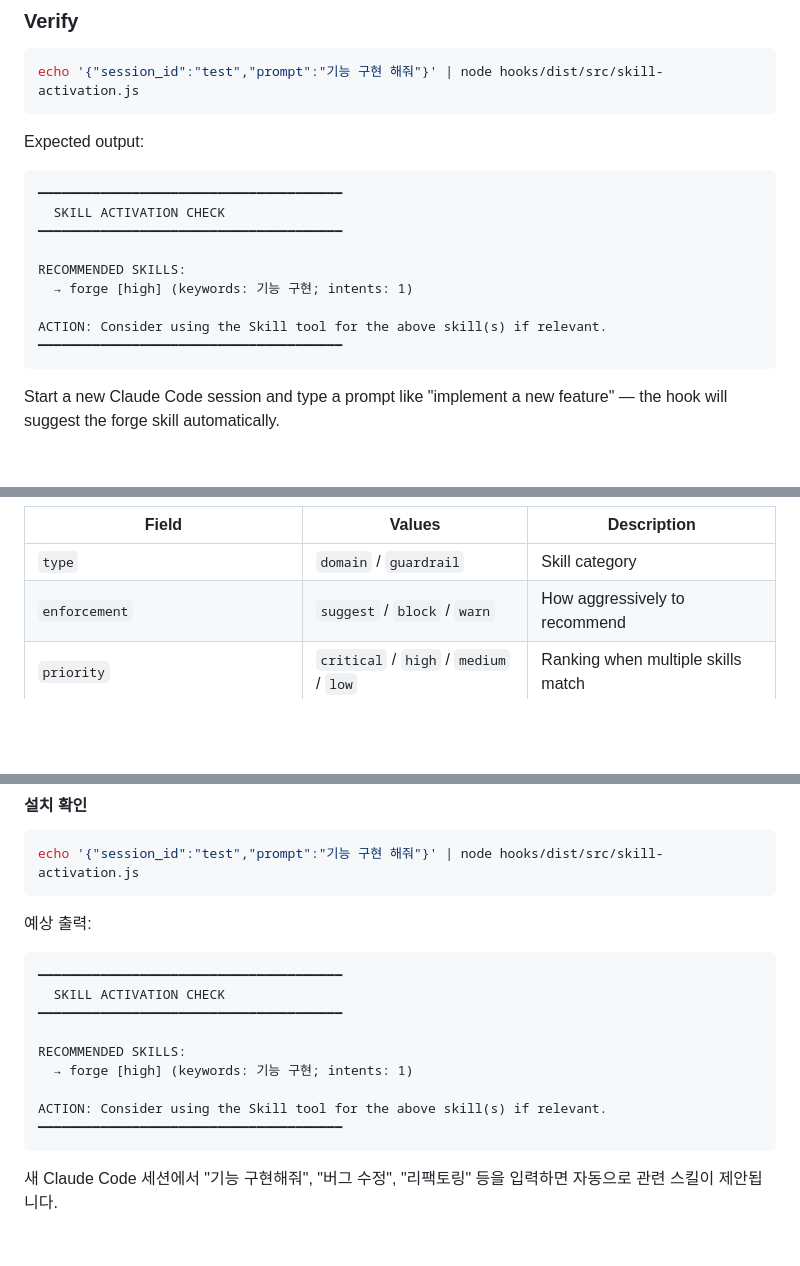
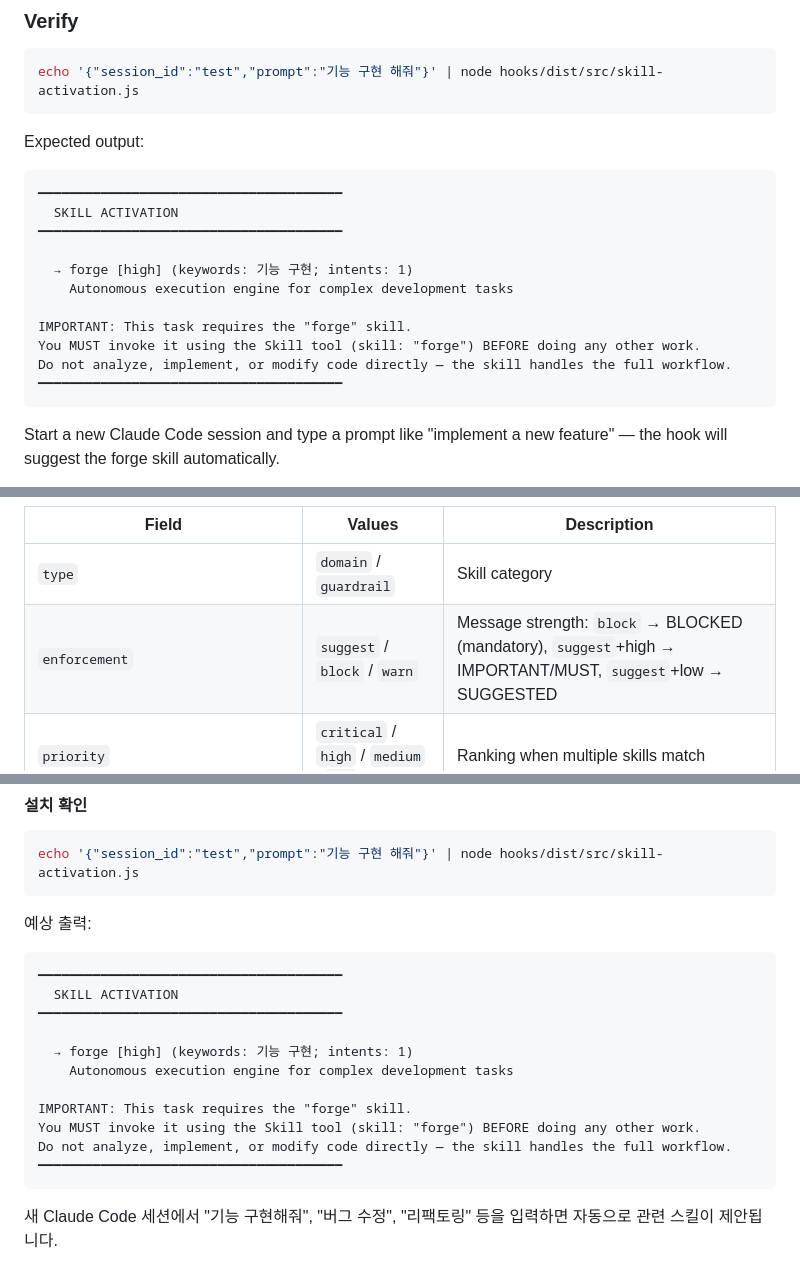
Before and after one commit to EcoKG/forge-skills, a Markdown page: README.md, 3 parts joined by grey strips. Drawn GitHub-style; blank space fills up the shorter version.

Commit message:
docs: update README verify output to match new enforcement-based message format
The expected output examples in both English and Korean sections were showing
the old weak message format. Updated to reflect the new 3-level enforcement
system (BLOCKED/IMPORTANT/SUGGESTED).

Co-Authored-By: Claude Opus 4.6 <noreply@anthropic.com>

````diff
--- a/README.md
+++ b/README.md
@@ -151,13 +151,15 @@ echo '{"session_id":"test","prompt":"기능 구현 해줘"}' | node hooks/dist/s
 Expected output:
 ```
 ━━━━━━━━━━━━━━━━━━━━━━━━━━━━━━━━━━━━━━━
-  SKILL ACTIVATION CHECK
+  SKILL ACTIVATION
 ━━━━━━━━━━━━━━━━━━━━━━━━━━━━━━━━━━━━━━━
 
-RECOMMENDED SKILLS:
   → forge [high] (keywords: 기능 구현; intents: 1)
+    Autonomous execution engine for complex development tasks
 
-ACTION: Consider using the Skill tool for the above skill(s) if relevant.
+IMPORTANT: This task requires the "forge" skill.
+You MUST invoke it using the Skill tool (skill: "forge") BEFORE doing any other work.
+Do not analyze, implement, or modify code directly — the skill handles the full workflow.
 ━━━━━━━━━━━━━━━━━━━━━━━━━━━━━━━━━━━━━━━
 ```
 
@@ -243,7 +245,7 @@ Edit `hooks/skill-rules.json` (or `~/.claude/skills/skill-rules.json` after inst
 | Field | Values | Description |
 |---|---|---|
 | `type` | `domain` / `guardrail` | Skill category |
-| `enforcement` | `suggest` / `block` / `warn` | How aggressively to recommend |
+| `enforcement` | `suggest` / `block` / `warn` | Message strength: `block` → BLOCKED (mandatory), `suggest`+high → IMPORTANT/MUST, `suggest`+low → SUGGESTED |
 | `priority` | `critical` / `high` / `medium` / `low` | Ranking when multiple skills match |
 | `keywords` | string[] | Substring match (case-insensitive) |
 | `intentPatterns` | string[] | Regex patterns (case-insensitive) |
@@ -391,13 +393,15 @@ echo '{"session_id":"test","prompt":"기능 구현 해줘"}' | node hooks/dist/s
 예상 출력:
 ```
 ━━━━━━━━━━━━━━━━━━━━━━━━━━━━━━━━━━━━━━━
-  SKILL ACTIVATION CHECK
+  SKILL ACTIVATION
 ━━━━━━━━━━━━━━━━━━━━━━━━━━━━━━━━━━━━━━━
 
-RECOMMENDED SKILLS:
   → forge [high] (keywords: 기능 구현; intents: 1)
+    Autonomous execution engine for complex development tasks
 
-ACTION: Consider using the Skill tool for the above skill(s) if relevant.
+IMPORTANT: This task requires the "forge" skill.
+You MUST invoke it using the Skill tool (skill: "forge") BEFORE doing any other work.
+Do not analyze, implement, or modify code directly — the skill handles the full workflow.
 ━━━━━━━━━━━━━━━━━━━━━━━━━━━━━━━━━━━━━━━
 ```
 
````
Also changed, not shown: other parts of README.md (+1 -1 lines).
